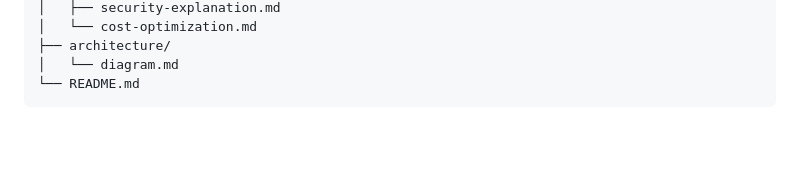
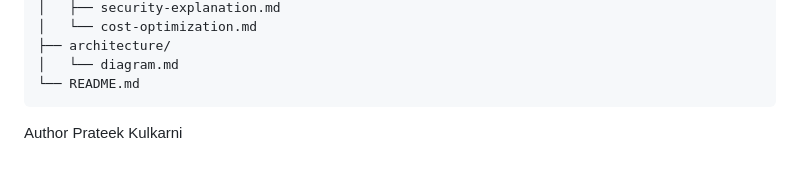
Before and after one commit to Putta132/flashsale-aws, a Markdown page: README.md, the part around the change. Rendered like a GitHub page; blank space fills up the shorter version.

Commit message:
Add author information to README.md

````diff
--- a/README.md
+++ b/README.md
@@ -120,3 +120,5 @@ flashsale-aws/
 │   └── diagram.md
 └── README.md
 ```
+Author
+Prateek Kulkarni
````
